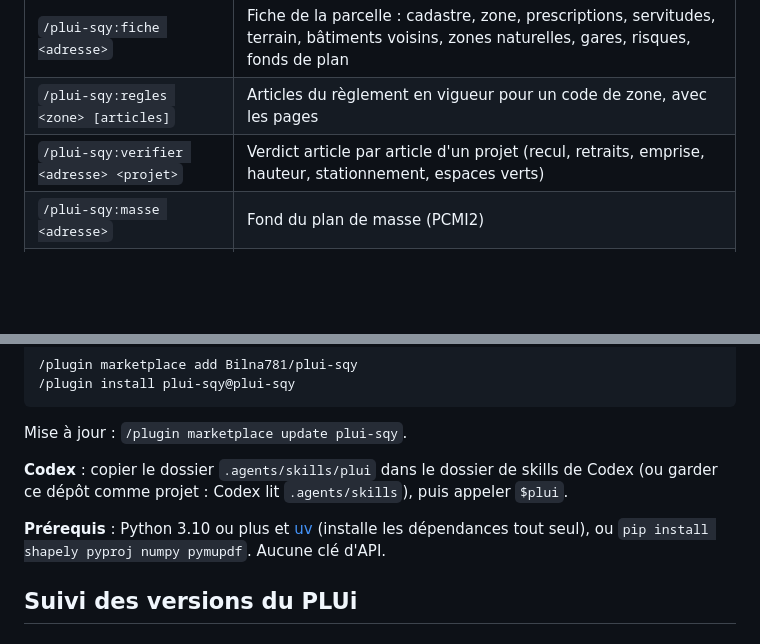
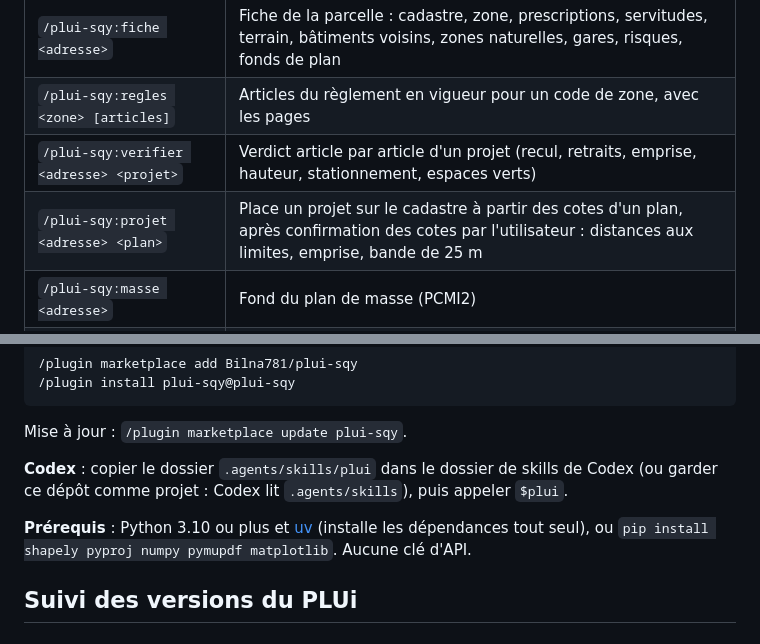
Before and after one commit to Bilna781/plui-sqy, a Markdown page: README.md, 2 parts joined by grey strips. GitHub-like rendering; blank space fills up the shorter version.

Commit message:
Version 2.1.0 : placement d'un projet sur le cadastre

```diff
--- a/README.md
+++ b/README.md
@@ -30,6 +30,7 @@ vérifie un projet de construction.
 | `/plui-sqy:fiche <adresse>` | Fiche de la parcelle : cadastre, zone, prescriptions, servitudes, terrain, bâtiments voisins, zones naturelles, gares, risques, fonds de plan |
 | `/plui-sqy:regles <zone> [articles]` | Articles du règlement en vigueur pour un code de zone, avec les pages |
 | `/plui-sqy:verifier <adresse> <projet>` | Verdict article par article d'un projet (recul, retraits, emprise, hauteur, stationnement, espaces verts) |
+| `/plui-sqy:projet <adresse> <plan>` | Place un projet sur le cadastre à partir des cotes d'un plan, après confirmation des cotes par l'utilisateur : distances aux limites, emprise, bande de 25 m |
 | `/plui-sqy:masse <adresse>` | Fond du plan de masse (PCMI2) |
 | `/plui-sqy:situation <adresse>` | Fond du plan de situation (PCMI1) |
 | `/plui-sqy:veille` | Vérifie si le PLUi a changé depuis la version vérifiée |
@@ -54,7 +60,7 @@ Mise à jour : `/plugin marketplace update plui-sqy`.
 projet : Codex lit `.agents/skills`), puis appeler `$plui`.
 
 **Prérequis** : Python 3.10 ou plus et [uv](https://docs.astral.sh/uv/) (installe les dépendances tout seul), ou
-`pip install shapely pyproj numpy pymupdf`. Aucune clé d'API.
+`pip install shapely pyproj numpy pymupdf matplotlib`. Aucune clé d'API.
 
 ## Suivi des versions du PLUi
 
```
Also changed, not shown: other parts of README.md (+5 -0 lines), CHANGELOG.md (+15 -0 lines), CONTRIBUTING.md (+1 -0 lines), assets/illustrations/projet-sombre.png (added), assets/illustrations/projet.png (added), 9 other files.
